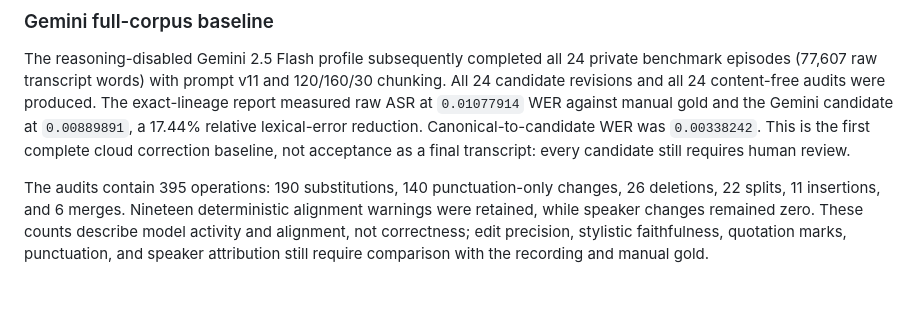
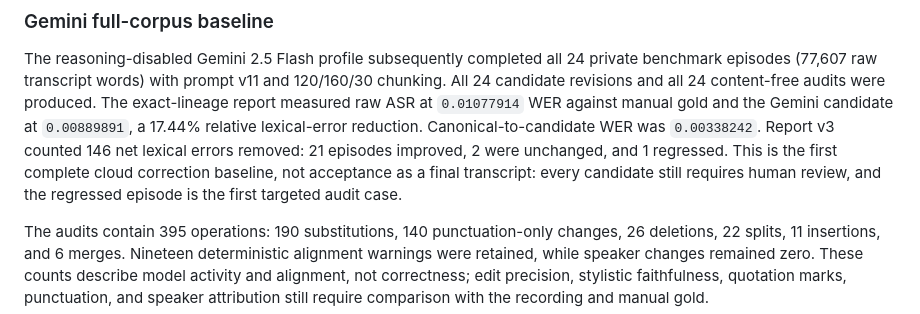
Before and after one commit to Polikles/ewp-TTS-Whisper, a Markdown page: docs/22-v0.3-automated-correction.md, the part around the change. Rendered like a GitHub page; blank space fills up the shorter version.

Commit message:
docs(benchmark): record full Gemini outcomes

```diff
--- a/docs/22-v0.3-automated-correction.md
+++ b/docs/22-v0.3-automated-correction.md
@@ -356,8 +356,10 @@ benchmark episodes (77,607 raw transcript words) with prompt v11 and 120/160/30
 All 24 candidate revisions and all 24 content-free audits were produced. The exact-lineage
 report measured raw ASR at `0.01077914` WER against manual gold and the Gemini candidate at
 `0.00889891`, a 17.44% relative lexical-error reduction. Canonical-to-candidate WER was
-`0.00338242`. This is the first complete cloud correction baseline, not acceptance as a
-final transcript: every candidate still requires human review.
+`0.00338242`. Report v3 counted 146 net lexical errors removed: 21 episodes improved, 2
+were unchanged, and 1 regressed. This is the first complete cloud correction baseline,
+not acceptance as a final transcript: every candidate still requires human review, and
+the regressed episode is the first targeted audit case.
 
 The audits contain 395 operations: 190 substitutions, 140 punctuation-only changes, 26
 deletions, 22 splits, 11 insertions, and 6 merges. Nineteen deterministic alignment
```
Also changed, not shown: CHANGELOG.md (+3 -1 lines).
